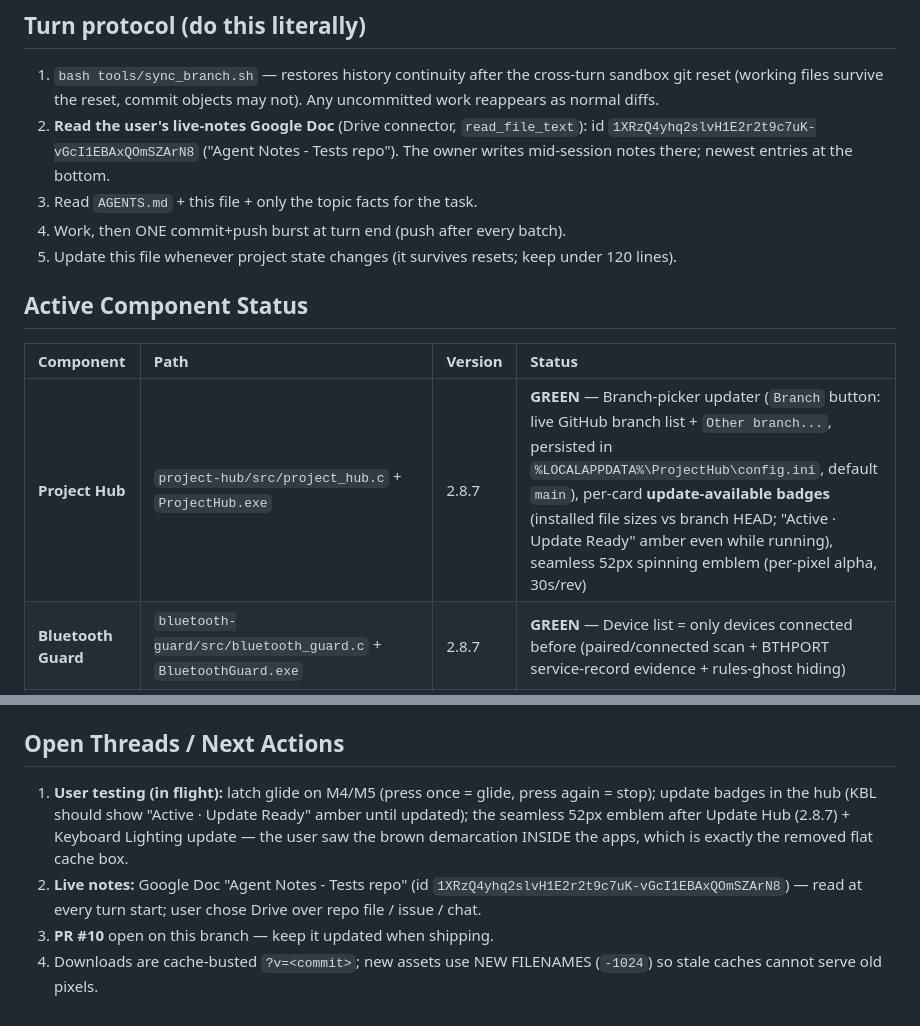
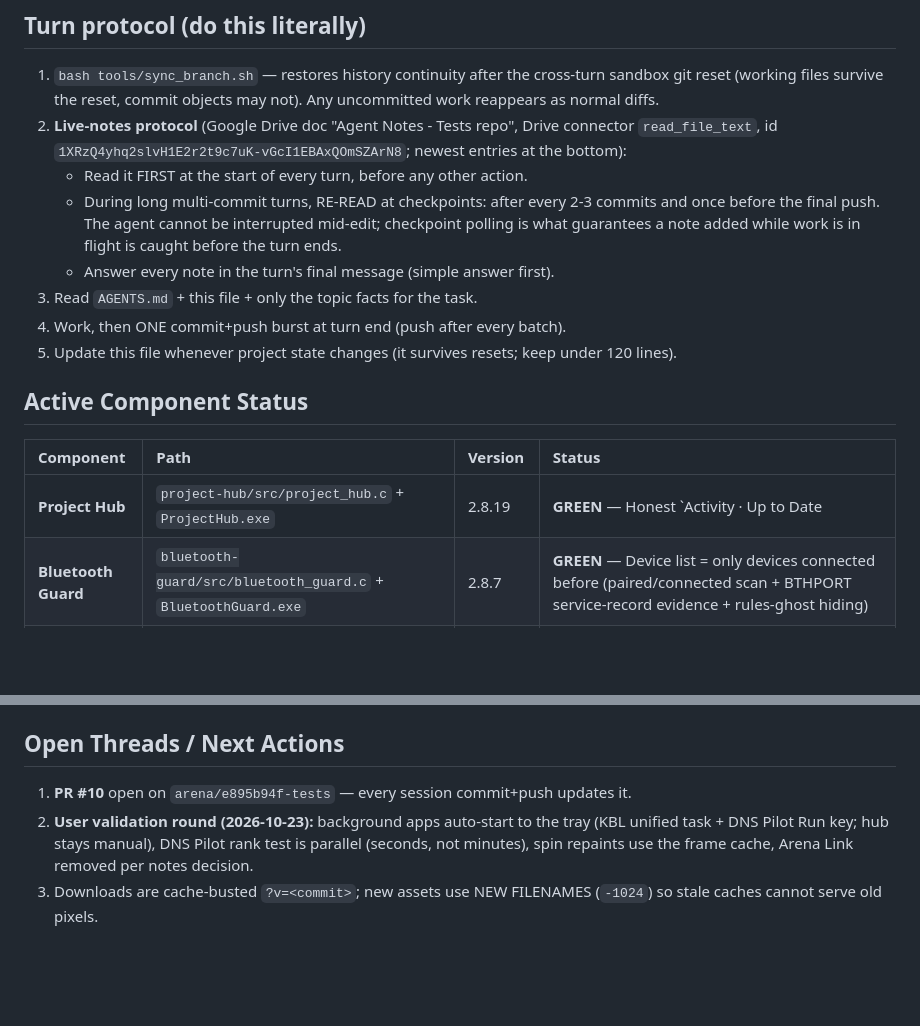
Before and after one commit to ajani190819-ops/Tests, a Markdown page: .agent/STATE.md, 2 parts joined by grey strips. GitHub-like rendering; blank space fills up the shorter version.

Commit message:
docs: live-notes checkpoint protocol + current suite state
The notes channel now has a defined robustness contract: read the Drive
doc at turn start, then re-read at checkpoints (every 2-3 commits and
before the final push) so anything added mid-work is caught before the
turn ends. Also refreshes the component table (Hub 2.8.19) and open
threads to this round's reality.

Co-authored-by: Agent <agent@arena.ai>

Co-authored-by: arena-agent <297053741+arena-agent@users.noreply.github.com>

```diff
--- a/.agent/STATE.md
+++ b/.agent/STATE.md
@@ -9,9 +9,15 @@
 1. `bash tools/sync_branch.sh` — restores history continuity after the
    cross-turn sandbox git reset (working files survive the reset, commit
    objects may not). Any uncommitted work reappears as normal diffs.
-2. **Read the user's live-notes Google Doc** (Drive connector, `read_file_text`):
-   id `1XRzQ4yhq2slvH1E2r2t9c7uK-vGcI1EBAxQOmSZArN8` ("Agent Notes - Tests repo").
-   The owner writes mid-session notes there; newest entries at the bottom.
+2. **Live-notes protocol** (Google Drive doc "Agent Notes - Tests repo", Drive
+   connector `read_file_text`, id `1XRzQ4yhq2slvH1E2r2t9c7uK-vGcI1EBAxQOmSZArN8`;
+   newest entries at the bottom):
+   - Read it FIRST at the start of every turn, before any other action.
+   - During long multi-commit turns, RE-READ at checkpoints: after every
+     2-3 commits and once before the final push. The agent cannot be
+     interrupted mid-edit; checkpoint polling is what guarantees a note
+     added while work is in flight is caught before the turn ends.
+   - Answer every note in the turn's final message (simple answer first).
 3. Read `AGENTS.md` + this file + only the topic facts for the task.
 4. Work, then ONE commit+push burst at turn end (push after every batch).
 5. Update this file whenever project state changes (it survives resets; keep
@@ -21,7 +27,7 @@
 
 | Component | Path | Version | Status |
 | :--- | :--- | :--- | :--- |
-| **Project Hub** | `project-hub/src/project_hub.c` + `ProjectHub.exe` | 2.8.7 | **GREEN** — Branch-picker updater (`Branch` button: live GitHub branch list + `Other branch...`, persisted in `%LOCALAPPDATA%\ProjectHub\config.ini`, default `main`), per-card **update-available badges** (installed file sizes vs branch HEAD; "Active · Update Ready" amber even while running), seamless 52px spinning emblem (per-pixel alpha, 30s/rev) |
+| **Project Hub** | `project-hub/src/project_hub.c` + `ProjectHub.exe` | 2.8.19 | **GREEN** — Honest `Activity · Up to Date|Update Ready` badges, updates restore apps as they were (trayed→trayed), quiet 60s ETag update checks + shared TLS session, cached-frame spin paint, HUD jar swap is write-first, Arena Link card removed (5 cards) |
 | **Bluetooth Guard** | `bluetooth-guard/src/bluetooth_guard.c` + `BluetoothGuard.exe` | 2.8.7 | **GREEN** — Device list = only devices connected before (paired/connected scan + BTHPORT service-record evidence + rules-ghost hiding) |
 | **Keyboard Lighting** | `keyboard-lighting/src/keyboard_lighting.c` + `KeyboardLighting.exe` + `Aura-Background.ps1` | 2.8.7 | **GREEN** — M4/M5 taps paced by engine; **hold modes** in `hold_mode.txt` (`KeyboardLighting.exe -HoldMode latch\|burst\|tap`, hot-swap): **latch = default** (press once to glide 5%/150ms, press again to stop; hardware sends ONE event per press so this is the closest real hold); seamless 52px tray emblem; G-Helper `Custom` + `ASUS services Stop` required |
 | **Brand / spin assets** | `docs/brand/`, `tools/generate_suite_icons.py` | 2026-10-22 | **GREEN** — `tri-spoke-spin-1024.webp` (full alpha quality master) + `-1024.gif` (narrow-band edge dither) + `spin.html` backdrop-switcher preview. Desktop viewers flatten transparency (the "brown background"); browsers + in-app emblem are the true-alpha surfaces |
@@ -36,7 +42,10 @@
 
 ## Open Threads / Next Actions
 
-1. **User testing (in flight):** latch glide on M4/M5 (press once = glide, press again = stop); update badges in the hub (KBL should show "Active · Update Ready" amber until updated); the seamless 52px emblem after Update Hub (2.8.7) + Keyboard Lighting update — the user saw the brown demarcation INSIDE the apps, which is exactly the removed flat cache box.
-2. **Live notes:** Google Doc "Agent Notes - Tests repo" (id `1XRzQ4yhq2slvH1E2r2t9c7uK-vGcI1EBAxQOmSZArN8`) — read at every turn start; user chose Drive over repo file / issue / chat.
-3. **PR #10** open on this branch — keep it updated when shipping.
-4. Downloads are cache-busted `?v=<commit>`; new assets use NEW FILENAMES (`-1024`) so stale caches cannot serve old pixels.
+1. **PR #10** open on `arena/e895b94f-tests` — every session commit+push updates it.
+2. **User validation round (2026-10-23):** background apps auto-start to the
+   tray (KBL unified task + DNS Pilot Run key; hub stays manual), DNS Pilot
+   rank test is parallel (seconds, not minutes), spin repaints use the frame
+   cache, Arena Link removed per notes decision.
+3. Downloads are cache-busted `?v=<commit>`; new assets use NEW FILENAMES
+   (`-1024`) so stale caches cannot serve old pixels.
```
Also changed, not shown: other parts of .agent/STATE.md (+1 -1 lines).
